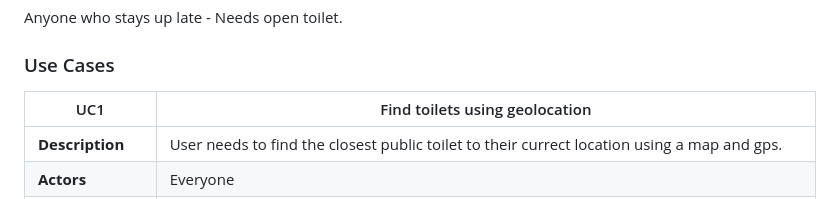
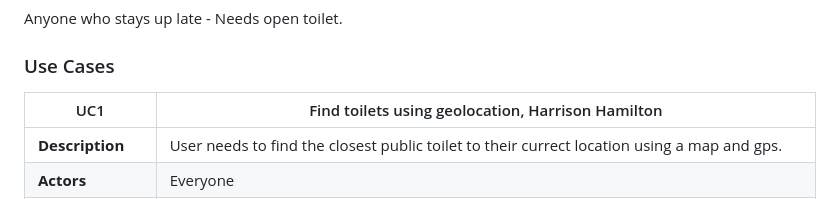
Before and after one commit to Kendog09/Kendog09.github.io, a Markdown page: docs/requirements.md, the part around the change. Rendered like a GitHub page.

```diff
--- a/docs/requirements.md
+++ b/docs/requirements.md
@@ -27,7 +27,7 @@ Anyone who stays up late - Needs open toilet.
 
 
 ### Use Cases
-| UC1 | Find toilets using geolocation |
+| UC1 | Find toilets using geolocation, Harrison Hamilton |
 | -------------------------------------- | ------------------- |
 | **Description** | User needs to find the closest public toilet to their currect location using a map and gps. |
 | **Actors** | Everyone |
```
